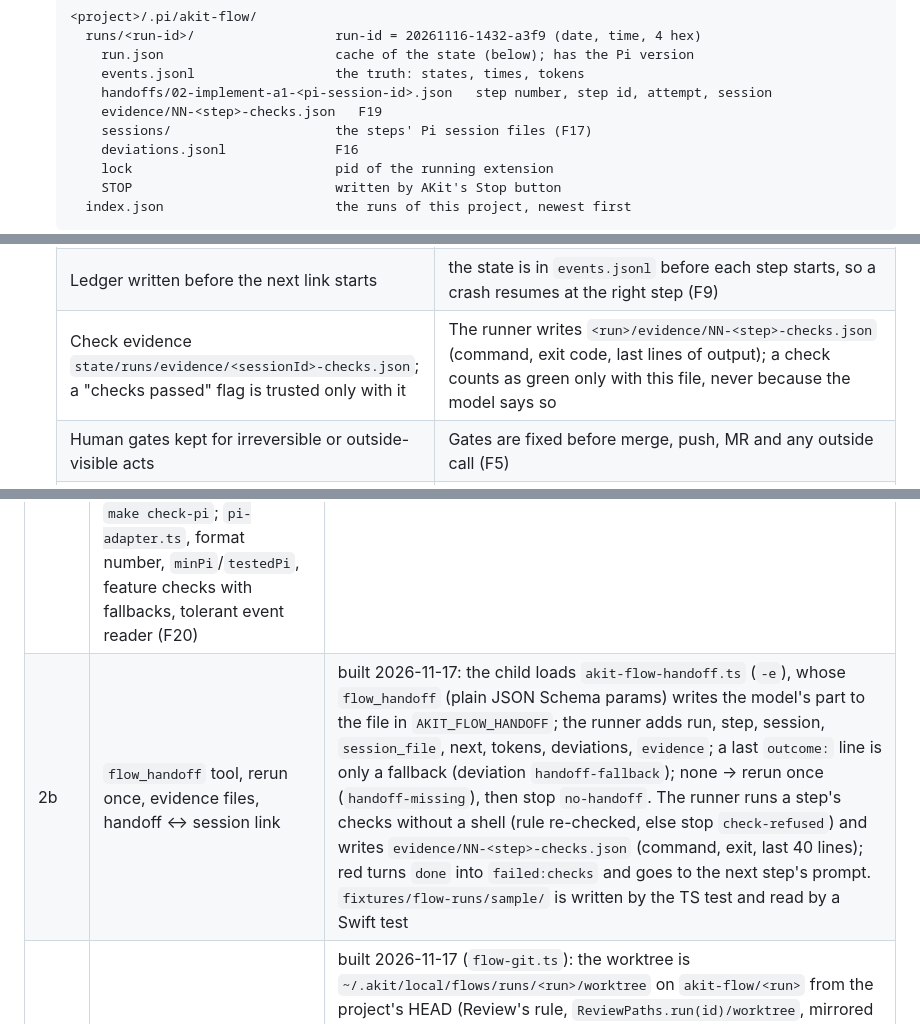
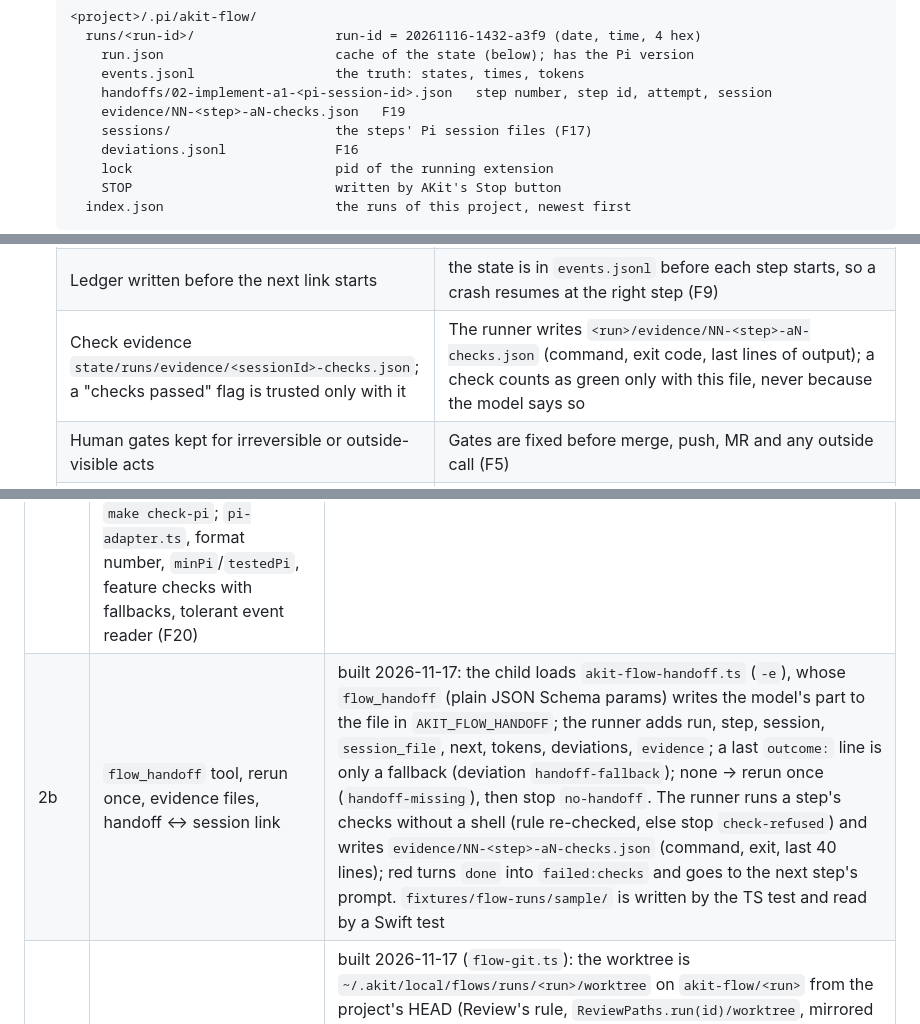
Before and after one commit to Stanislavussov/akit, a Markdown page: docs/design/flows.md, 3 parts joined by grey strips. Rendered like a GitHub page.

```diff
--- a/docs/design/flows.md
+++ b/docs/design/flows.md
@@ -106,7 +106,7 @@ reads run records and writes a `STOP` file.
       run.json                      cache of the state (below); has the Pi version
       events.jsonl                  the truth: states, times, tokens
       handoffs/02-implement-a1-<pi-session-id>.json   step number, step id, attempt, session
-      evidence/NN-<step>-checks.json   F19
+      evidence/NN-<step>-aN-checks.json   F19
       sessions/                     the steps' Pi session files (F17)
       deviations.jsonl              F16
       lock                          pid of the running extension
@@ -260,7 +260,7 @@ reads run records and writes a `STOP` file.
   | A malformed table halts silently as `no-route` | AKit's check refuses a missing or bad route before Apply; the runner stops loudly on no route (a deviation) |
   | `visits` per stage in the chain ledger, capped | the run's state counts visits per step; the step's max loops caps it |
   | Ledger written before the next link starts | the state is in `events.jsonl` before each step starts, so a crash resumes at the right step (F9) |
-  | Check evidence `state/runs/evidence/<sessionId>-checks.json`; a "checks passed" flag is trusted only with it | The runner writes `<run>/evidence/NN-<step>-checks.json` (command, exit code, last lines of output); a check counts as green only with this file, never because the model says so |
+  | Check evidence `state/runs/evidence/<sessionId>-checks.json`; a "checks passed" flag is trusted only with it | The runner writes `<run>/evidence/NN-<step>-aN-checks.json` (command, exit code, last lines of output); a check counts as green only with this file, never because the model says so |
   | Human gates kept for irreversible or outside-visible acts | Gates are fixed before merge, push, MR and any outside call (F5) |
   | Verify commands are a trust boundary: plain pattern, ≤ 10 commands, ≤ 120 chars | Check commands pass the same rules in AKit's check and again in the runner |
   | Stop marker | A `STOP` file in the run folder halts the run before the next step (AKit's Stop button writes it) |
@@ -312,7 +312,7 @@ at the end.
 | 0 | Facts and spec: `tools/pi-flow-probe.sh` (version, flags, `tool_call` block, `belowEditor`, free shortcuts, extension names only; no env, tokens or config); the user runs it on the work Mac; this doc revised and D24–D28 decided | spec done; probe built and run on this Mac (Pi 1.0.4: all flags and API calls present; `tool_call` block and widget placement left to the e2e test); work Mac pending |
 | 1 | `AKitFlows` (deps: AKitFoundation, AKitHarnesses; AKitRender must not import it; edges in `architecture.md`, `project.yml`): flow model, YAML codec, check, run-record reader, `FlowRouting.next`, generated `flow.schema.json` with a drift test, golden vectors; `akit flow list\|show\|check\|schema`; `/akit` skill | built 2026-11-17: `AKitFlows` on Foundation, Harnesses and Yams (no `project.yml` change: the app does not import it yet); 10 golden vectors in `fixtures/flow-vectors/`; the check takes known models, skills and Pi features as input (`akit flow check` knows Pi's skills, reads `~/.akit/local/pi-capabilities.json` when there, and warns that models are not checked until the app's `PiModelPicker` list is used); a failed/blocked route must go to the same or an earlier step; F6's pair is the agents `implementer` and `reviewer`. UI gap: `akit flow check` has no button until the Flows screen's Check (step 4) |
 | 2a | Runner core: `flow-core.ts`, `akit-flow.ts`, template in AKitRender, vendored spawn code, atomic `run.json`, `events.jsonl`, lock; `make test-flows` (`tsc --noEmit` against vendored min-version Pi types, `node --test` on the vectors, fake `pi`); Node and TypeScript versions in the `Makefile`; a missing Node fails `make test` with a clear message; `make check-pi`; `pi-adapter.ts`, format number, `minPi`/`testedPi`, feature checks with fallbacks, tolerant event reader (F20) | built 2026-11-17: templates in `AKitCore/Sources/AKitRender/Resources/flows/` (`flow-core.ts`, `pi-adapter.ts`, `flow-record.ts`, `akit-flow.ts`), types `fixtures/pi-types/1.0.4/`, tests `tools/flows/`; the step outcome is read from a last `outcome:` line until `flow_handoff` (2b); `.yaml` flows are read with Pi's `yaml` package, else as JSON |
-| 2b | `flow_handoff` tool, rerun once, evidence files, handoff ↔ session link | built 2026-11-17: the child loads `akit-flow-handoff.ts` (`-e`), whose `flow_handoff` (plain JSON Schema params) writes the model's part to the file in `AKIT_FLOW_HANDOFF`; the runner adds run, step, session, `session_file`, next, tokens, deviations, `evidence`; a last `outcome:` line is only a fallback (deviation `handoff-fallback`); none → rerun once (`handoff-missing`), then stop `no-handoff`. The runner runs a step's checks without a shell (rule re-checked, else stop `check-refused`) and writes `evidence/NN-<step>-checks.json` (command, exit, last 40 lines); red turns `done` into `failed:checks` and goes to the next step's prompt. `fixtures/flow-runs/sample/` is written by the TS test and read by a Swift test |
+| 2b | `flow_handoff` tool, rerun once, evidence files, handoff ↔ session link | built 2026-11-17: the child loads `akit-flow-handoff.ts` (`-e`), whose `flow_handoff` (plain JSON Schema params) writes the model's part to the file in `AKIT_FLOW_HANDOFF`; the runner adds run, step, session, `session_file`, next, tokens, deviations, `evidence`; a last `outcome:` line is only a fallback (deviation `handoff-fallback`); none → rerun once (`handoff-missing`), then stop `no-handoff`. The runner runs a step's checks without a shell (rule re-checked, else stop `check-refused`) and writes `evidence/NN-<step>-aN-checks.json` (command, exit, last 40 lines); red turns `done` into `failed:checks` and goes to the next step's prompt. `fixtures/flow-runs/sample/` is written by the TS test and read by a Swift test |
 | 2c | Worktree outside the tree, per-step commits with trailers, resume from events, gate edits first, `STOP`, kill the process group | built 2026-11-17 (`flow-git.ts`): the worktree is `~/.akit/local/flows/runs/<run>/worktree` on `akit-flow/<run>` from the project's HEAD (Review's rule, `ReviewPaths.run(id)/worktree`, mirrored in TS; a project without a commit refuses); children and checks run there; each finished step is a commit (empty allowed) with `Flow-Run`/`Flow-Step`/`Flow-Attempt` before its `step-end`; edits between steps are committed with `Flow-Gate: <step>` before the next one. Resume reads events + trailers and rewrites `run.json`: a step with its commit but no `step-end` is not rerun (its handoff gives the outcome); a crashed or aborted step resets to the last step commit after `ctx.ui.confirm` when the worktree has changes (no → nothing reset, resume stops), then runs with attempt + 1. `STOP` halts before the next step (event `halted`); resume removes it. Open: `.pi/akit-flow/` in `info/exclude` and the 14-day worktree cleanup are step 5 |
 | 2d | Gates, `akit_flow` with confirm, Accept shows the diff, push/MR behind a gate | built 2026-11-17: a `gate: true` step that ends done shows `git diff` of the run branch against its base in a read-only `ctx.ui.editor`, then `ctx.ui.select` Approve / Send Back; Send Back asks a note (`ctx.ui.editor`), logs a `gate` event and a `sent-back` deviation and routes `failed:sent-back` by the step's routes, with the note in that step's prompt; no answer (or no UI) halts the run and `/flow resume` asks again. The tool `akit_flow` (`flow?`, `task`) asks `ctx.ui.confirm` first and starts nothing without a yes. v1 never pushes or opens an MR (F5) |
 | 3a | Guard `akit-flow-guard.ts`: allow-list incl. MCP tools, path rules, no `bash` default, subagent block, per-step `-e` list (F15, F16) | built 2026-11-17: the runner writes `<run>/guard/NN-<step>-a<n>.json` (tools: the step's, else the flow's, else Pi's built-ins `read bash edit write grep find ls`; paths; `bash` default "yes unless paths is set", as Swift's `FlowStep`; worktree; events file) and names it in `AKIT_FLOW_GUARD`. The guard answers `tool_call` with `{ block: true, reason }` for an unlisted tool (built-in, extension or `mcp__`), `subagent*` / `contact_supervisor` / `akit_flow` even when listed (D28; the per-step switch is later), `bash` when not allowed, `edit` / `write` outside the worktree or the step's paths (globs; a plain path covers what is below it); `flow_handoff` always passes; unreadable rules block all but `flow_handoff`. Each block appends a `deviation` event (step, attempt, rule, tool, input summary: a path, a redacted command or only the input's keys; action `blocked`) to `events.jsonl` (F16 lives there, not in a separate `deviations.jsonl`). `-t` now carries `flow_handoff` too. Children load `-ne -e guard -e handoff -e <step's list>` only |
```
Also changed, not shown: docs/guides/images/runs-step.png, 11 other files.
